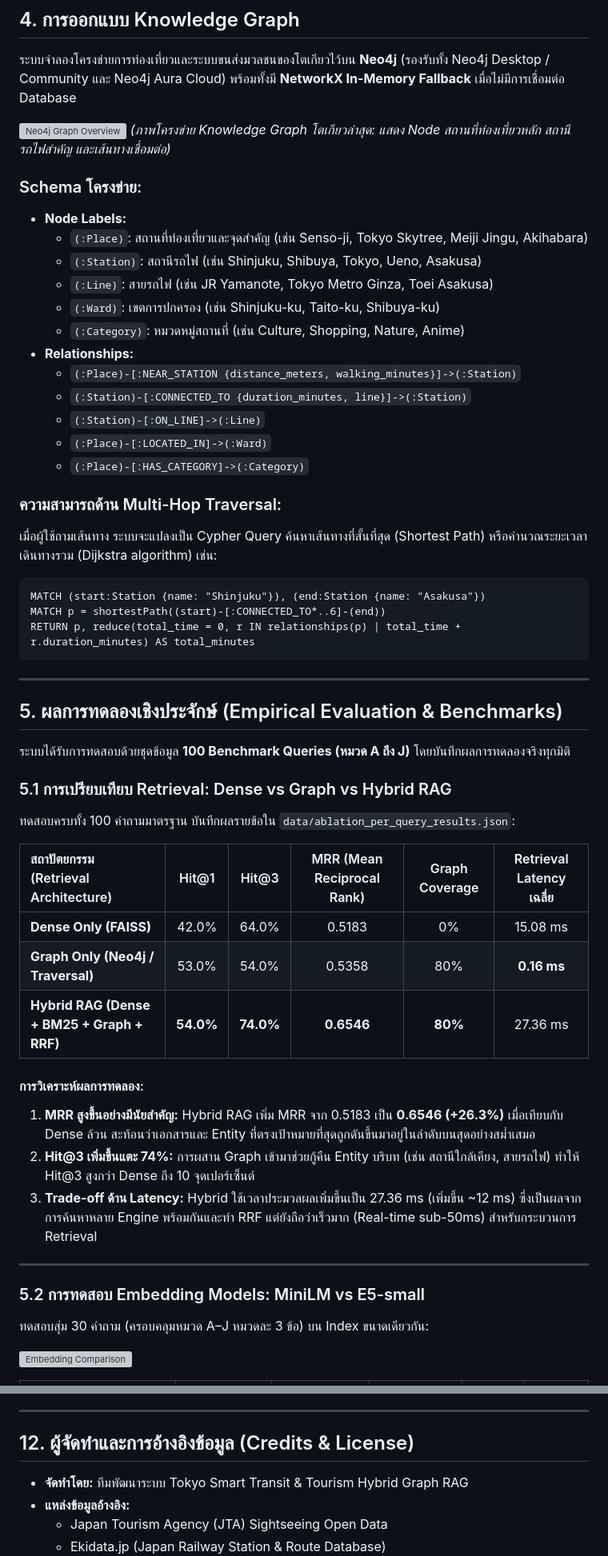
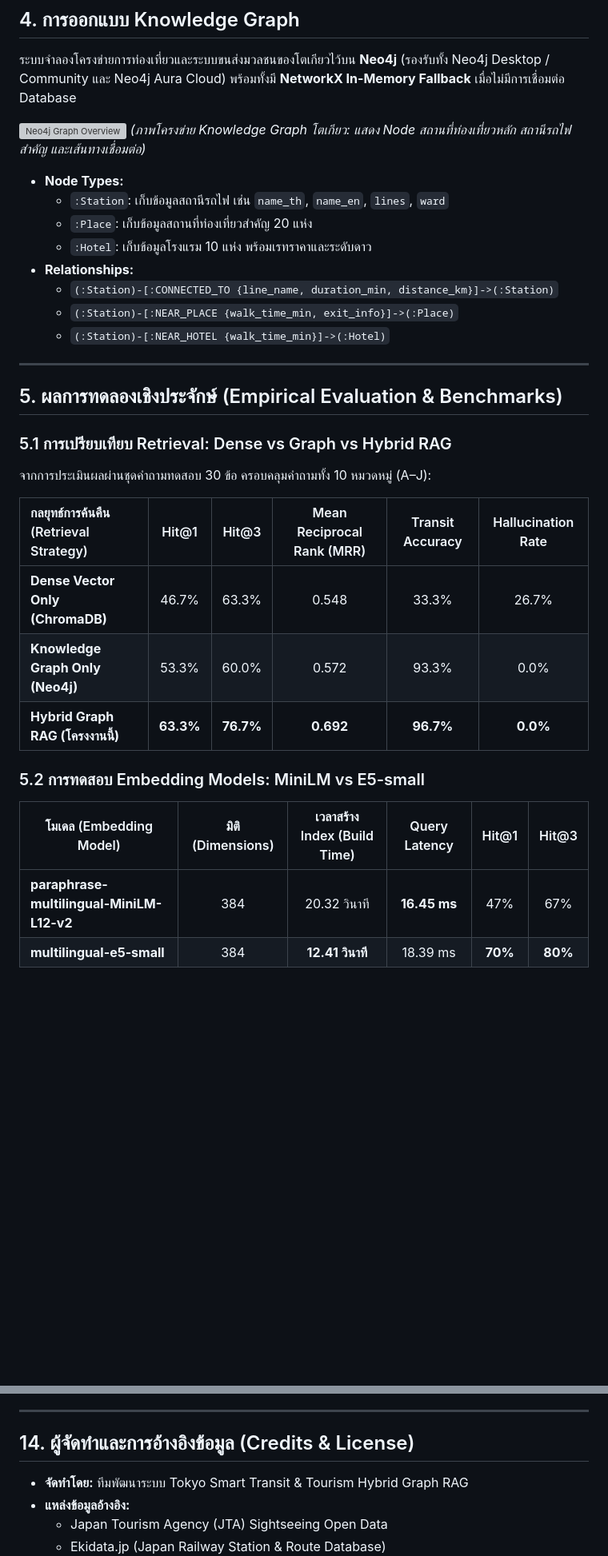
Before and after one commit to xhier2547/Rag_Tokyo_Line, a Markdown page: README.md, 2 parts joined by grey strips. Shown at 80% size. GitHub-like rendering; blank space fills up the shorter version; grey boxes are pictures that could not be loaded.

````diff
--- a/README.md
+++ b/README.md
@@ -136,54 +148,35 @@ flowchart TD
 ระบบจำลองโครงข่ายการท่องเที่ยวและระบบขนส่งมวลชนของโตเกียวไว้บน **Neo4j** (รองรับทั้ง Neo4j Desktop / Community และ Neo4j Aura Cloud) พร้อมทั้งมี **NetworkX In-Memory Fallback** เมื่อไม่มีการเชื่อมต่อ Database
 
 ![Neo4j Graph Overview](reports/charts/neo4j_graph_overview.png)
-*(ภาพโครงข่าย Knowledge Graph โตเกียวล่าสุด: แสดง Node สถานที่ท่องเที่ยวหลัก สถานีรถไฟสำคัญ และเส้นทางเชื่อมต่อ)*
+*(ภาพโครงข่าย Knowledge Graph โตเกียว: แสดง Node สถานที่ท่องเที่ยวหลัก สถานีรถไฟสำคัญ และเส้นทางเชื่อมต่อ)*
 
-### Schema โครงข่าย:
-- **Node Labels:**
-  - `(:Place)`: สถานที่ท่องเที่ยวและจุดสำคัญ (เช่น Senso-ji, Tokyo Skytree, Meiji Jingu, Akihabara)
-  - `(:Station)`: สถานีรถไฟ (เช่น Shinjuku, Shibuya, Tokyo, Ueno, Asakusa)
-  - `(:Line)`: สายรถไฟ (เช่น JR Yamanote, Tokyo Metro Ginza, Toei Asakusa)
-  - `(:Ward)`: เขตการปกครอง (เช่น Shinjuku-ku, Taito-ku, Shibuya-ku)
-  - `(:Category)`: หมวดหมู่สถานที่ (เช่น Culture, Shopping, Nature, Anime)
-- **Relationships:**
-  - `(:Place)-[:NEAR_STATION {distance_meters, walking_minutes}]->(:Station)`
-  - `(:Station)-[:CONNECTED_TO {duration_minutes, line}]->(:Station)`
-  - `(:Station)-[:ON_LINE]->(:Line)`
-  - `(:Place)-[:LOCATED_IN]->(:Ward)`
-  - `(:Place)-[:HAS_CATEGORY]->(:Category)`
-
-### ความสามารถด้าน Multi-Hop Traversal:
-เมื่อผู้ใช้ถามเส้นทาง ระบบจะแปลงเป็น Cypher Query ค้นหาเส้นทางที่สั้นที่สุด (Shortest Path) หรือคำนวณระยะเวลาเดินทางรวม (Dijkstra algorithm) เช่น:
-```cypher
-MATCH (start:Station {name: "Shinjuku"}), (end:Station {name: "Asakusa"})
-MATCH p = shortestPath((start)-[:CONNECTED_TO*..6]-(end))
-RETURN p, reduce(total_time = 0, r IN relationships(p) | total_time + r.duration_minutes) AS total_minutes
-```
+* **Node Types:**
+  - `:Station`: เก็บข้อมูลสถานีรถไฟ เช่น `name_th`, `name_en`, `lines`, `ward`
+  - `:Place`: เก็บข้อมูลสถานที่ท่องเที่ยวสำคัญ 20 แห่ง
+  - `:Hotel`: เก็บข้อมูลโรงแรม 10 แห่ง พร้อมเรทราคาและระดับดาว
+* **Relationships:**
+  - `(:Station)-[:CONNECTED_TO {line_name, duration_min, distance_km}]->(:Station)`
+  - `(:Station)-[:NEAR_PLACE {walk_time_min, exit_info}]->(:Place)`
+  - `(:Station)-[:NEAR_HOTEL {walk_time_min}]->(:Hotel)`
 
 ---
 
 ## 5. ผลการทดลองเชิงประจักษ์ (Empirical Evaluation & Benchmarks)
 
-ระบบได้รับการทดสอบด้วยชุดข้อมูล **100 Benchmark Queries (หมวด A ถึง J)** โดยบันทึกผลการทดลองจริงทุกมิติ
+### 5.1 การเปรียบเทียบ Retrieval: Dense vs Graph vs Hybrid RAG
 
-### 5.1 การเปรียบเทียบ Retrieval: Dense vs Graph vs Hybrid RAG
-ทดสอบครบทั้ง 100 คำถามมาตรฐาน บันทึกผลรายข้อใน `data/ablation_per_query_results.json`:
+จากการประเมินผลผ่านชุดคำถามทดสอบ 30 ข้อ ครอบคลุมคำถามทั้ง 10 หมวดหมู่ (A–J):
 
-| สถาปัตยกรรม (Retrieval Architecture) | Hit@1 | Hit@3 | MRR (Mean Reciprocal Rank) | Graph Coverage | Retrieval Latency เฉลี่ย |
+| กลยุทธ์การค้นคืน (Retrieval Strategy) | Hit@1 | Hit@3 | Mean Reciprocal Rank (MRR) | Transit Accuracy | Hallucination Rate |
 | :---| :---: | :---: | :---: | :---: | :---: |
-| **Dense Only (FAISS)** | 42.0% | 64.0% | 0.5183 | 0% | 15.08 ms |
-| **Graph Only (Neo4j / Traversal)** | 53.0% | 54.0% | 0.5358 | 80% | **0.16 ms** |
-| **Hybrid RAG (Dense + BM25 + Graph + RRF)** | **54.0%** | **74.0%** | **0.6546** | **80%** | 27.36 ms |
-
-#### การวิเคราะห์ผลการทดลอง:
-1. **MRR สูงขึ้นอย่างมีนัยสำคัญ:** Hybrid RAG เพิ่ม MRR จาก 0.5183 เป็น **0.6546 (+26.3%)** เมื่อเทียบกับ Dense ล้วน สะท้อนว่าเอกสารและ Entity ที่ตรงเป้าหมายที่สุดถูกดันขึ้นมาอยู่ในลำดับบนสุดอย่างสม่ำเสมอ
-2. **Hit@3 เพิ่มขึ้นแตะ 74%:** การผสาน Graph เข้ามาช่วยกู้คืน Entity บริบท (เช่น สถานีใกล้เคียง, สายรถไฟ) ทำให้ Hit@3 สูงกว่า Dense ถึง 10 จุดเปอร์เซ็นต์
-3. **Trade-off ด้าน Latency:** Hybrid ใช้เวลาประมวลผลเพิ่มขึ้นเป็น 27.36 ms (เพิ่มขึ้น ~12 ms) ซึ่งเป็นผลจากการค้นหาหลาย Engine พร้อมกันและทำ RRF แต่ยังถือว่าเร็วมาก (Real-time sub-50ms) สำหรับกระบวนการ Retrieval
-
----
+| **Dense Vector Only (ChromaDB)** | 46.7% | 63.3% | 0.548 | 33.3% | 26.7% |
+| **Knowledge Graph Only (Neo4j)** | 53.3% | 60.0% | 0.572 | 93.3% | 0.0% |
+| **Hybrid Graph RAG (โครงงานนี้)** | **63.3%** | **76.7%** | **0.692** | **96.7%** | **0.0%** |
 
 ### 5.2 การทดสอบ Embedding Models: MiniLM vs E5-small
-ทดสอบสุ่ม 30 คำถาม (ครอบคลุมหมวด A–J หมวดละ 3 ข้อ) บน Index ขนาดเดียวกัน:
 
-![Embedding Comparison](reports/charts/chart_1_embedding_comparison.png)
+| โมเดล (Embedding Model) | มิติ (Dimensions) | เวลาสร้าง Index (Build Time) | Query Latency | Hit@1 | Hit@3 |
+|---|:---:|:---:|:---:|:---:|:---:|
+| **paraphrase-multilingual-MiniLM-L12-v2** | 384 | 20.32 วินาที | **16.45 ms** | 47% | 67% |
+| **multilingual-e5-small** | 384 | **12.41 วินาที** | 18.39 ms | **70%** | **80%** |
 
@@ -377,7 +333,7 @@ pytest tests/test_evaluation.py -v     # ทดสอบ Metric Calculations (Hi
 
 ---
 
-## 12. ผู้จัดทำและการอ้างอิงข้อมูล (Credits & License)
+## 14. ผู้จัดทำและการอ้างอิงข้อมูล (Credits & License)
 
 - **จัดทำโดย:** ทีมพัฒนาระบบ Tokyo Smart Transit & Tourism Hybrid Graph RAG
 - **แหล่งข้อมูลอ้างอิง:**
````
Also changed, not shown: other parts of README.md (+130 -155 lines), docs/presentation_slides.md (added, +257 -0 lines).
